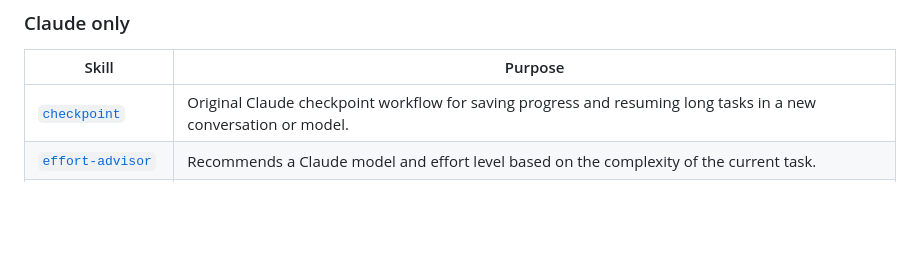
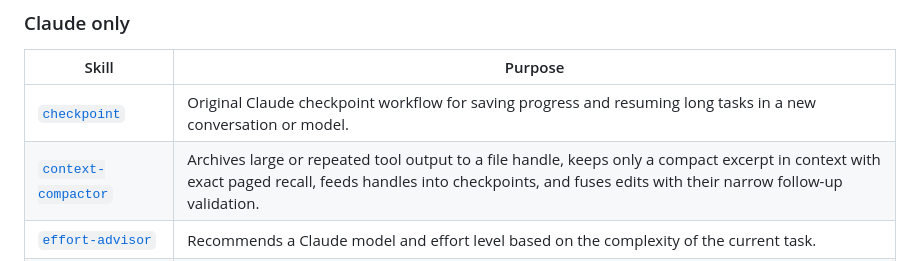
Before and after one commit to kyryl-shtefiienko/LPS, a Markdown page: README.md, the part around the change. Drawn GitHub-style; blank space fills up the shorter version.

```diff
--- a/README.md
+++ b/README.md
@@ -34,6 +34,7 @@ These skills are shared across assistants; individual workflows may require tool
 | Skill | Purpose |
 | --- | --- |
 | [`checkpoint`](claude/checkpoint/) | Original Claude checkpoint workflow for saving progress and resuming long tasks in a new conversation or model. |
+| [`context-compactor`](claude/context-compactor/) | Archives large or repeated tool output to a file handle, keeps only a compact excerpt in context with exact paged recall, feeds handles into checkpoints, and fuses edits with their narrow follow-up validation. |
 | [`effort-advisor`](claude/effort-advisor/) | Recommends a Claude model and effort level based on the complexity of the current task. |
 | [`git-advanced`](claude/git-advanced/) | Applies safe defaults for git operations that could rewrite history or discard work — rebase, force-push, reset/clean, branch deletion, conflicts, bisect — with explicit what-to-do / what-not-to-do guidance. |
 | [`lps-add-skill`](claude/lps-add-skill/) | Creates, imports, or updates LPS skills from Claude, maintains the README catalog, and commits or pushes when authorized. |
```
Also changed, not shown: claude/context-compactor/SKILL.md (added, +63 -0 lines).
